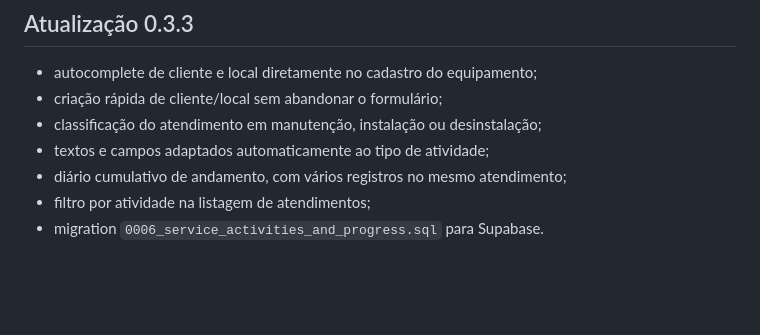
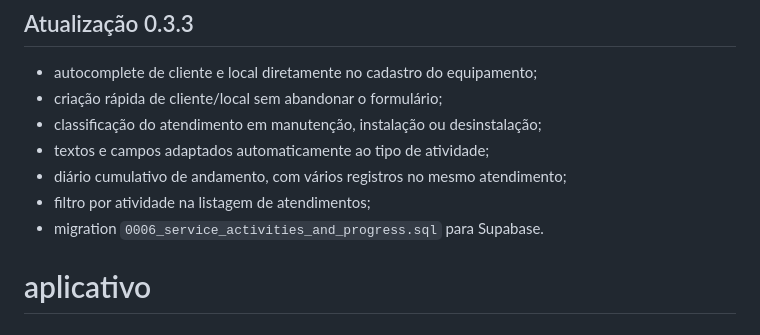
Before and after one commit to andrecorreiaarruda/aplicativo, a Markdown page: README.md, the part around the change. Rendered like a GitHub page; blank space fills up the shorter version.

```diff
--- a/README.md
+++ b/README.md
@@ -82,3 +82,4 @@ O cadastro de equipamentos agora usa pesquisa incremental em vez de uma lista su
 - diário cumulativo de andamento, com vários registros no mesmo atendimento;
 - filtro por atividade na listagem de atendimentos;
 - migration `0006_service_activities_and_progress.sql` para Supabase.
+# aplicativo
```
